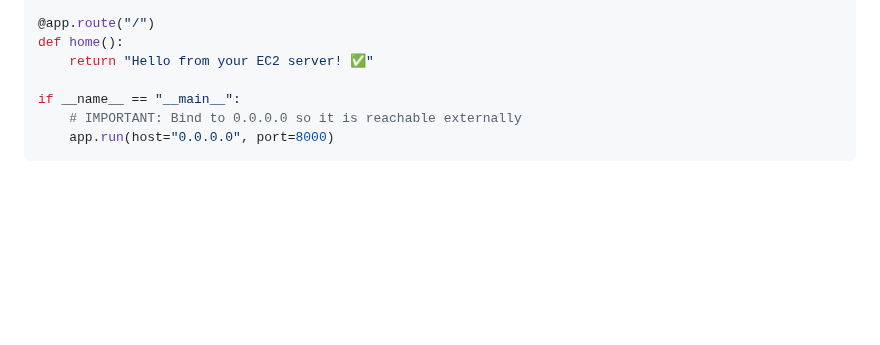
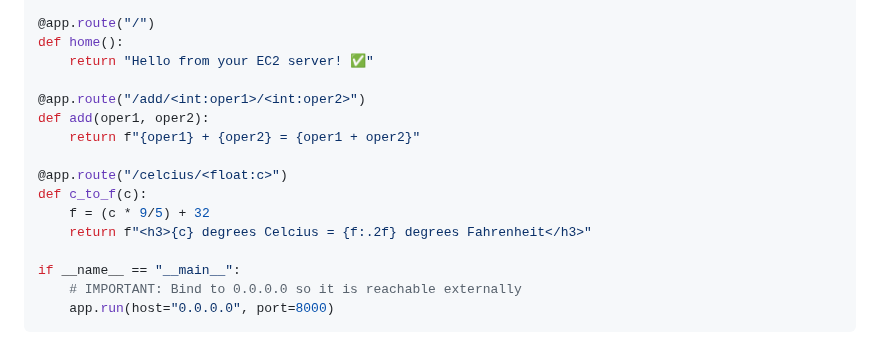
Before and after one commit to DHunnicuttSG/SRE, a Markdown page: Another_Python_EC2_App.md/Instructions.md, the part around the change. GitHub-like rendering; blank space fills up the shorter version.

Commit message:
added routes to example

```diff
--- a/Another_Python_EC2_App.md/Instructions.md
+++ b/Another_Python_EC2_App.md/Instructions.md
@@ -120,6 +120,15 @@ app = Flask(__name__)
 @app.route("/")
 def home():
     return "Hello from your EC2 server! ✅"
+
+@app.route("/add/<int:oper1>/<int:oper2>")
+def add(oper1, oper2):
+    return f"{oper1} + {oper2} = {oper1 + oper2}"
+
+@app.route("/celcius/<float:c>")
+def c_to_f(c):
+    f = (c * 9/5) + 32
+    return f"<h3>{c} degrees Celcius = {f:.2f} degrees Fahrenheit</h3>"
 
 if __name__ == "__main__":
     # IMPORTANT: Bind to 0.0.0.0 so it is reachable externally
```
